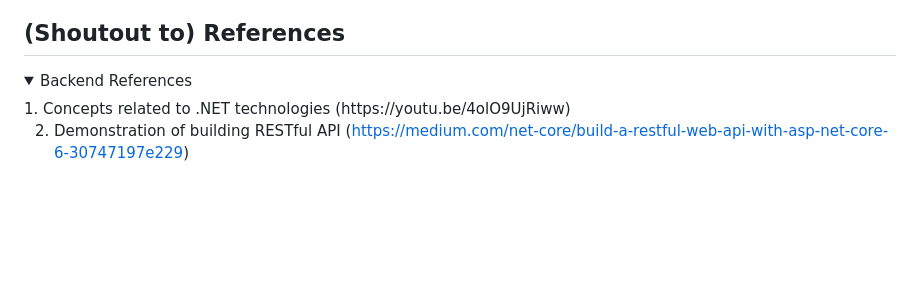
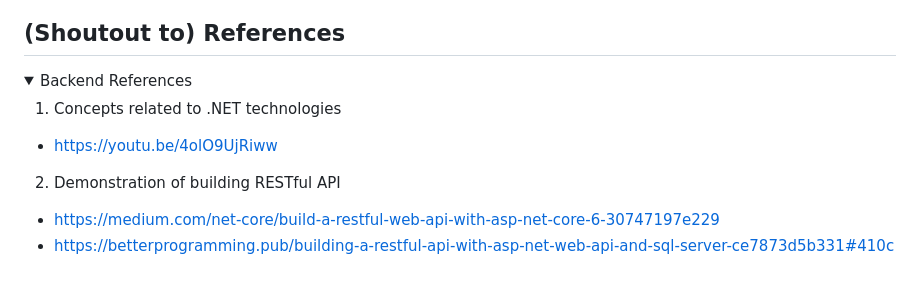
Before and after one commit to BaoYiLeeby/assessment-CDN, a Markdown page: README.md, the part around the change. Rendered like a GitHub page; folded sections open; blank space fills up the shorter version.

```diff
--- a/README.md
+++ b/README.md
@@ -187,8 +187,13 @@ Based on the CRUD operations,
 
 <details>
 <summary>Backend References</summary>
-1. Concepts related to .NET technologies (https://youtu.be/4olO9UjRiww)
 
-2. Demonstration of building RESTful API (https://medium.com/net-core/build-a-restful-web-api-with-asp-net-core-6-30747197e229)
+1. Concepts related to .NET technologies
+
+- https://youtu.be/4olO9UjRiww
+
+2. Demonstration of building RESTful API
+- https://medium.com/net-core/build-a-restful-web-api-with-asp-net-core-6-30747197e229
+- https://betterprogramming.pub/building-a-restful-api-with-asp-net-web-api-and-sql-server-ce7873d5b331#410c
 
 </details>
```
